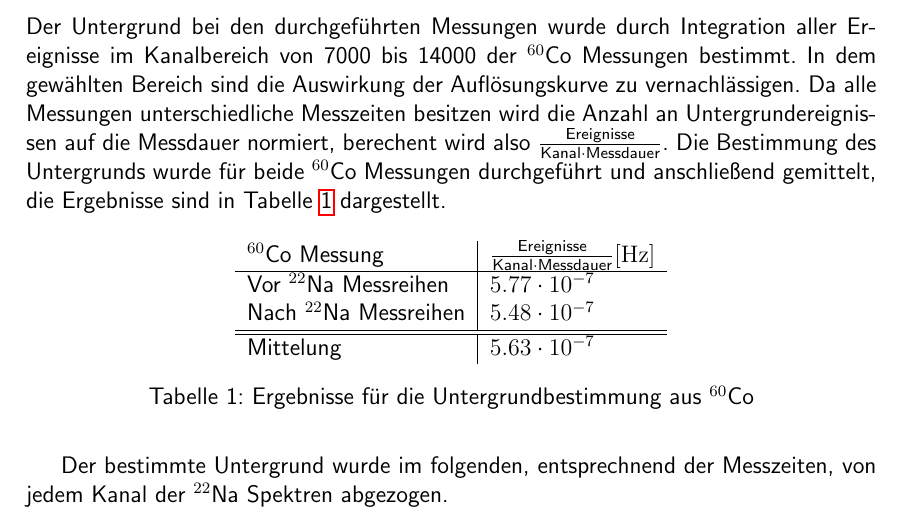
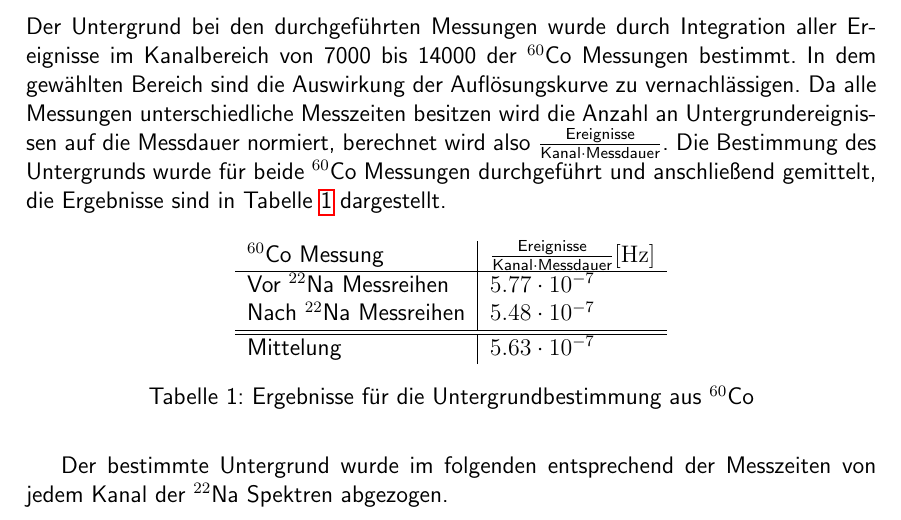
Before and after one commit to Varrog-gosh/laborpraktikum_teilchenphysik_rwth, a LaTeX document (positronen/report/positronen_kiesel_pook.tex): part of page 11 of 26, cut so that both start at the same text. Compiled offline with pdfLaTeX; a LaTeX package or settings file that is missing is left out.

Commit message:
kommasfehler hinzugefügt, muhhahahaha

```diff
--- a/positronen/report/positronen_kiesel_pook.tex
+++ b/positronen/report/positronen_kiesel_pook.tex
@@ -286,7 +286,7 @@ dieser zusätzliche Einfluss ist zwar sehr klein, beeinflusst aber die Güte der
 Der Untergrund bei den durchgeführten Messungen wurde durch Integration aller Ereignisse im Kanalbereich von 7000 bis 14000 der $^{60}$Co Messungen bestimmt.
 In dem gewählten Bereich sind die Auswirkung der Auflösungskurve zu vernachlässigen. Da alle
 Messungen unterschiedliche Messzeiten besitzen wird die Anzahl
-an Untergrundereignissen auf die Messdauer normiert, berechent wird also
+an Untergrundereignissen auf die Messdauer normiert, berechnet wird also
 $\frac{\text{Ereignisse}}{\text{Kanal}\cdot \text{Messdauer}}$. Die Bestimmung des Untergrunds wurde für beide
  $^{60}$Co Messungen durchgeführt und anschließend gemittelt, die Ergebnisse sind in Tabelle \ref{tab:background} dargestellt.
 
@@ -304,7 +304,7 @@ $\frac{\text{Ereignisse}}{\text{Kanal}\cdot \text{Messdauer}}$. Die Bestimmung d
 	\caption{Ergebnisse für die Untergrundbestimmung aus $^{60}$Co}
 	\label{tab:background}
 \end{table}
- Der bestimmte Untergrund wurde im folgenden, entsprechnend der Messzeiten, von jedem Kanal der
+ Der bestimmte Untergrund wurde im folgenden entsprechend der Messzeiten von jedem Kanal der
  $^{22}$Na Spektren abgezogen.
 \section{Bestimmung der Lebensdauern in Polyethylen}\label{cap:poly}
 Die Messungen mit $^{60}$Co haben gezeigt, dass die experimentellen Auflösungskurve eine eine Breite besitzt die dem erwarteten Signalspektrum entspricht.
```
Also changed, not shown: positronen/report/positronen_kiesel_pook.tex (4 more changed lines).
